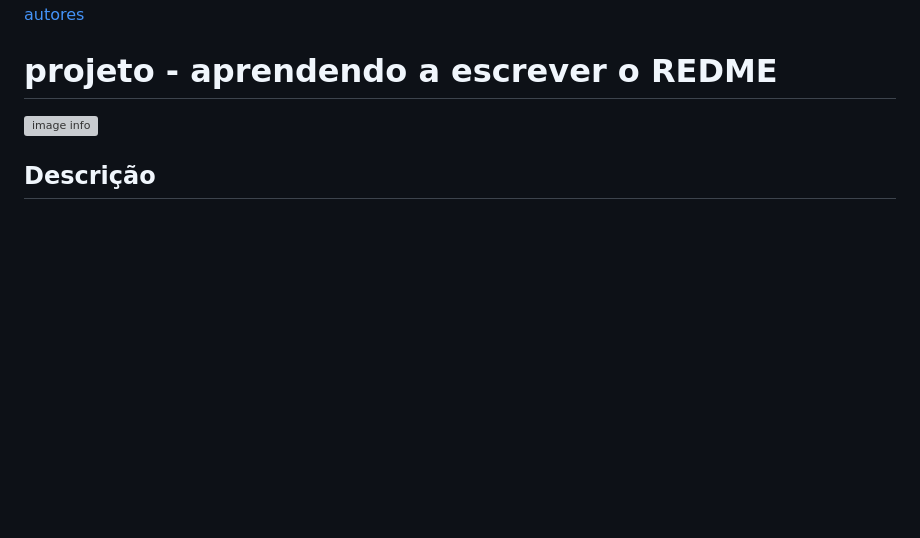
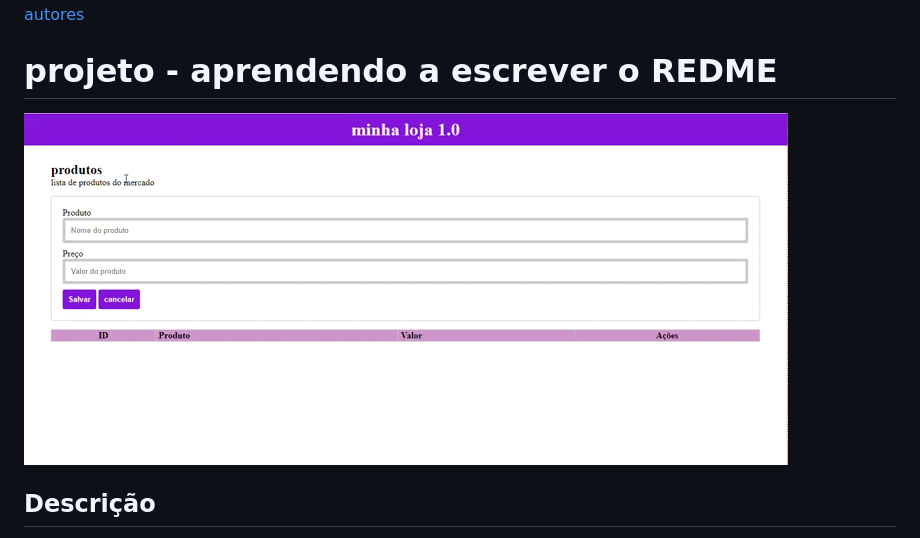
Before and after one commit to heloanascimentp/listaMercado, a Markdown page: README.md, the part around the change. GitHub-like rendering; pictures changed too: img/listagif.gif (added); blank space fills up the shorter version; grey boxes are pictures that could not be loaded.

Commit message:
apaguei o video que estava em mp4 e adicionei o novo que esta gif

```diff
--- a/README.md
+++ b/README.md
@@ -10,7 +10,7 @@
 [autores](#autores)
 
 # projeto - aprendendo a escrever o REDME
-![image info](img/listagif.mp4)
+![image info](img/listagif.gif)
 
 ## Descrição
 Esse trabalho consiste em criar uma lista de uma loja virtual, em que a pessoa pode informa o produto que ela ta vendendo e pode informar o preço tambem. Usei Javascript para informar caso a pessoas não informar o produto ou o preço.
```
